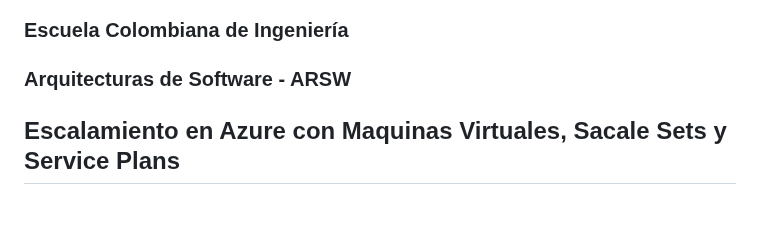
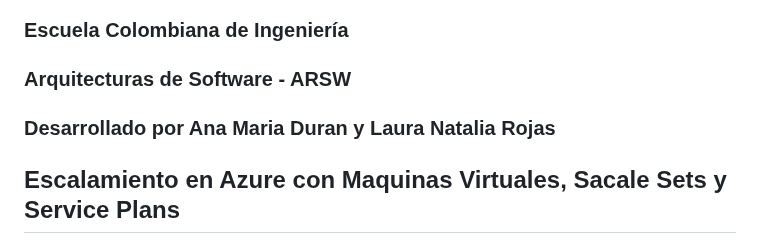
Before and after one commit to Nat15005/Lab10-ARSW_LOAD-BALANCING_AZURE_II, a Markdown page: README.md, the part around one of its changes. Drawn GitHub-style; blank space fills up the shorter version.

```diff
--- a/README.md
+++ b/README.md
@@ -1,5 +1,6 @@
 ### Escuela Colombiana de Ingeniería
 ### Arquitecturas de Software - ARSW
+### Desarrollado por Ana Maria Duran y Laura Natalia Rojas
 
 ## Escalamiento en Azure con Maquinas Virtuales, Sacale Sets y Service Plans
 
```
Also changed, not shown: other parts of README.md (+16 -9 lines).
